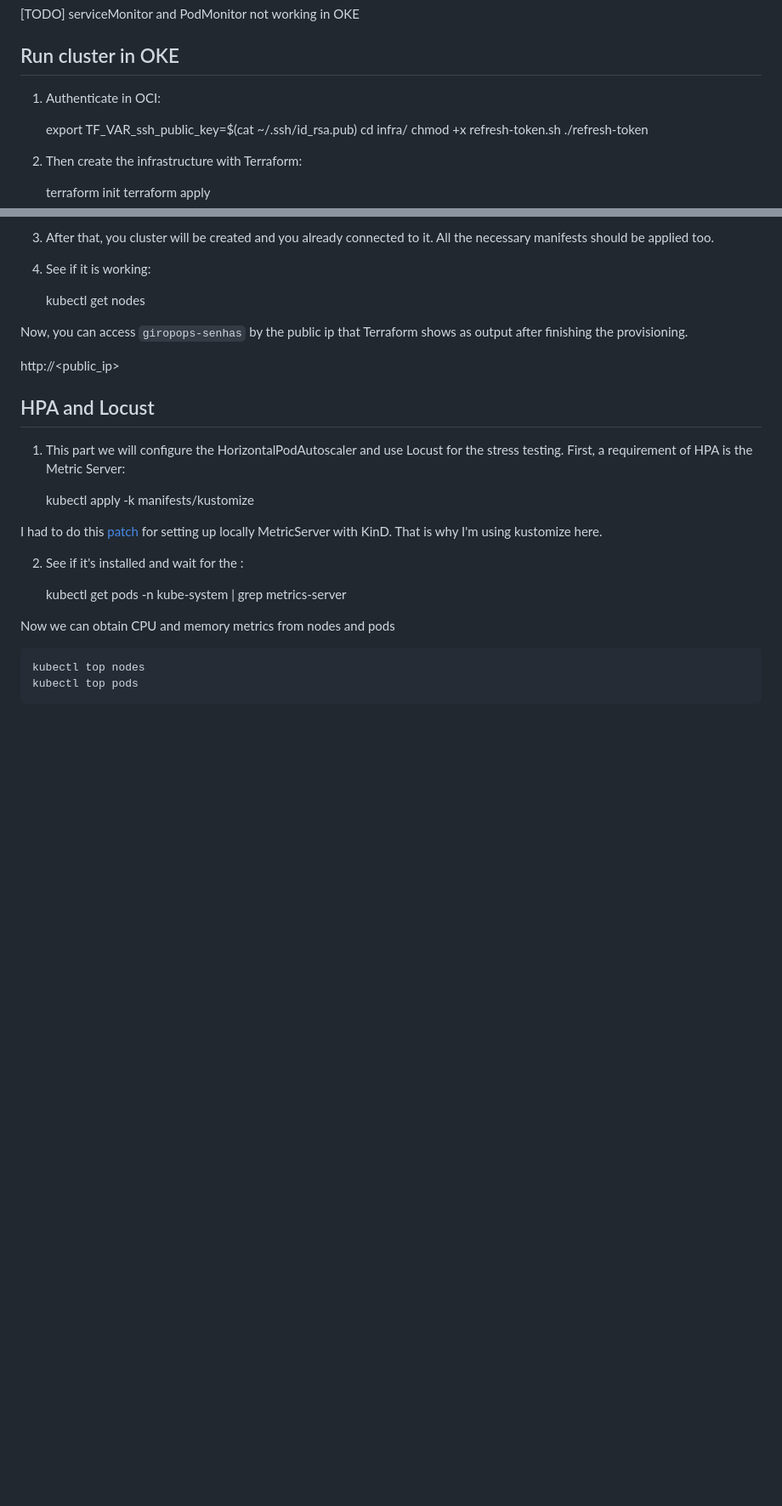
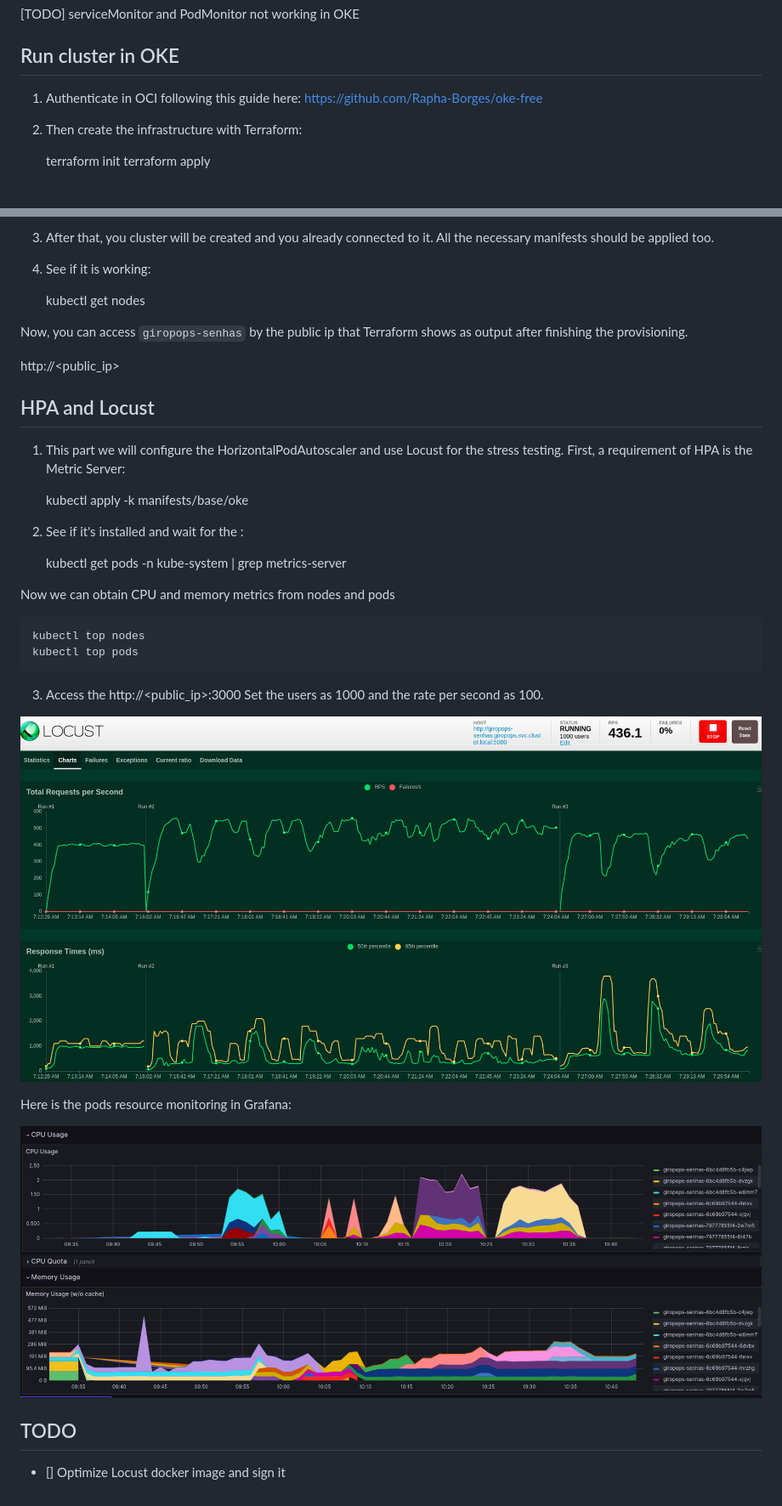
Before and after one commit to MMazoni/giropops-senha-linuxtips, a Markdown page: README.md, 2 parts joined by grey strips. Shown: that part at 85% size. Rendered like a GitHub page; pictures changed too: static/granafa-locust.png (added), static/locust-tests.png (added); blank space fills up the shorter version.

```diff
--- a/README.md
+++ b/README.md
@@ -144,12 +143,7 @@ Access here: http://prometheus.kubernetes.local/targets?search=
 
 ## Run cluster in OKE
 
-1. Authenticate in OCI:
-
-    export TF_VAR_ssh_public_key=$(cat ~/.ssh/id_rsa.pub)
-    cd infra/
-    chmod +x refresh-token.sh
-    ./refresh-token
+1. Authenticate in OCI following this guide here: https://github.com/Rapha-Borges/oke-free
 
 2. Then create the infrastructure with Terraform:
 
@@ -170,9 +164,7 @@ http://<public_ip>
 
 1. This part we will configure the HorizontalPodAutoscaler and use Locust for the stress testing. First, a requirement of HPA is the Metric Server:
 
-    kubectl apply -k manifests/kustomize
-
-I had to do this [patch](https://gist.github.com/sanketsudake/a089e691286bf2189bfedf295222bd43) for setting up locally MetricServer with KinD. That is why I'm using kustomize here.
+    kubectl apply -k manifests/base/oke
 
 2. See if it's installed and wait for the :
 
@@ -182,3 +174,15 @@ Now we can obtain CPU and memory metrics from nodes and pods
 
     kubectl top nodes
     kubectl top pods
+
+3. Access the http://<public_ip>:3000
+Set the users as 1000 and the rate per second as 100.
+
+![Locust load tests](static/locust-tests.png)
+
+Here is the pods resource monitoring in Grafana:
+
+![Grafana Pods Monitoring](static/granafa-locust.png)
+
+## TODO
+- [] Optimize Locust docker image and sign it
```
Also changed, not shown: other parts of README.md (+1 -2 lines), 8 other files.
